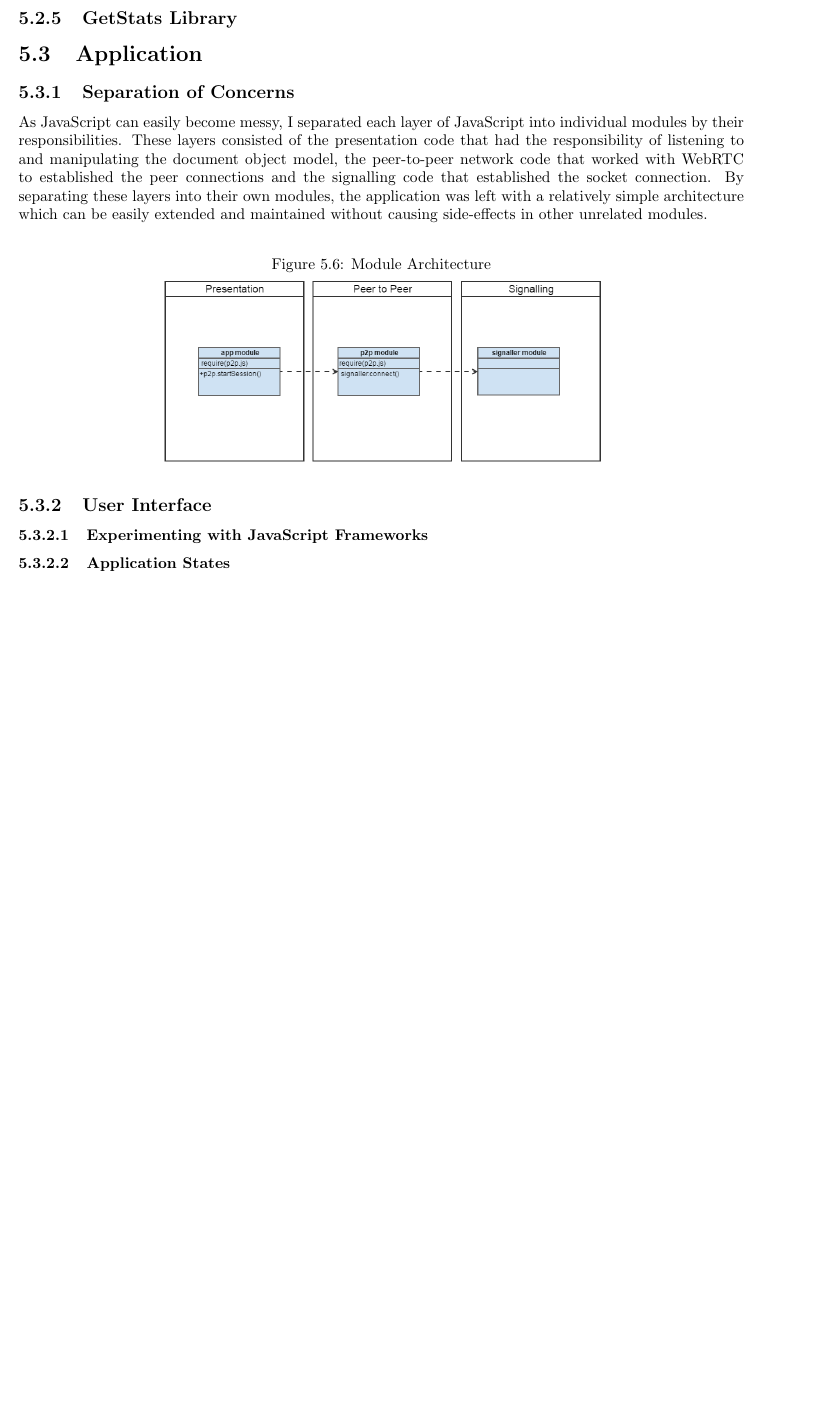
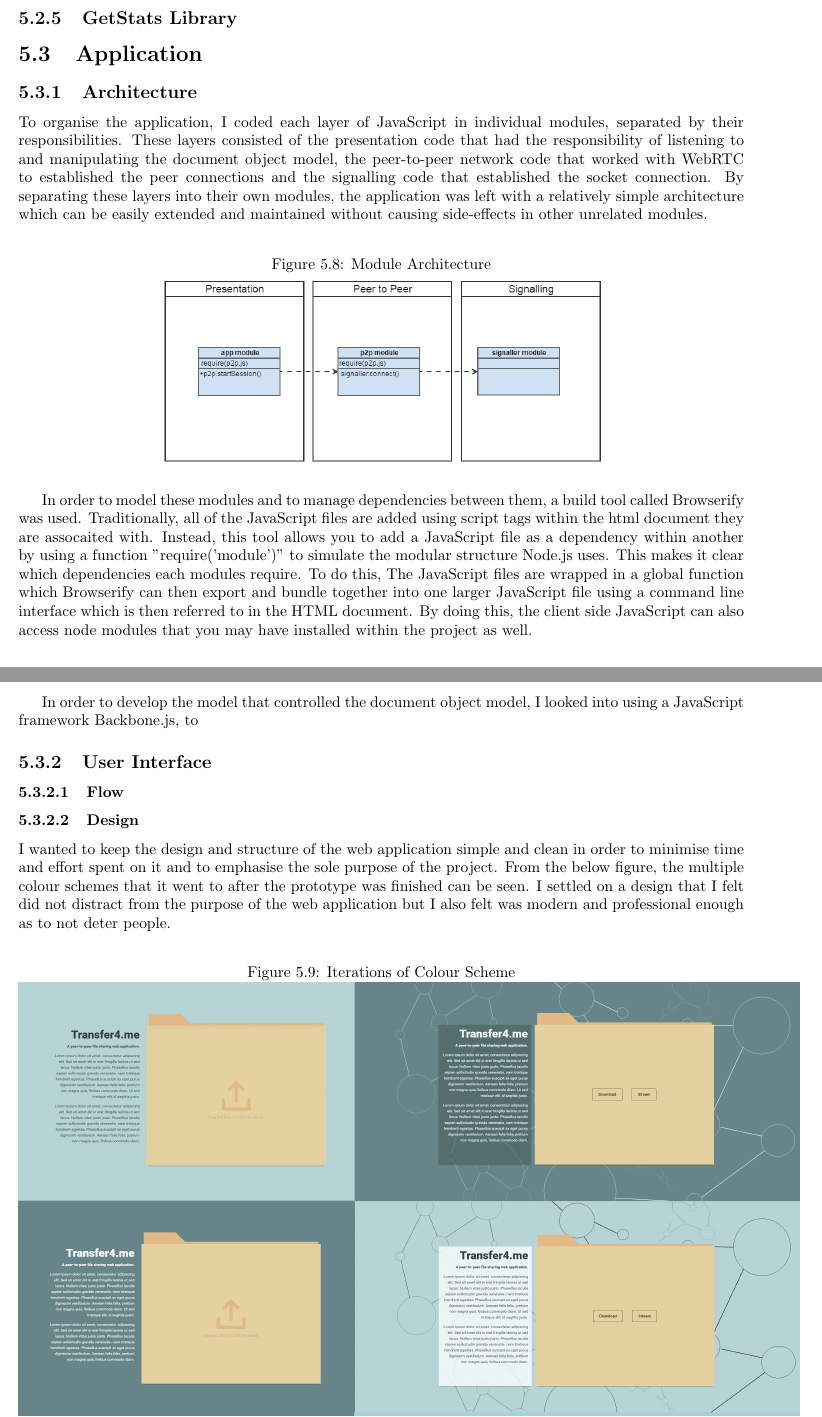
Before and after one commit to dominicrathbone/Transfer4Me, a LaTeX thesis (Doc/FinalReport/FinalReport.tex): part of page 23 of 27 before the commit and two parts of pages 24 and 25 of 29 after it, the two joined at a grey line, cut so that both start at the same text, the shorter picture padded with empty space. Compiled offline with pdfLaTeX.

```diff
--- a/Doc/FinalReport/FinalReport.tex
+++ b/Doc/FinalReport/FinalReport.tex
@@ -312,8 +326,8 @@
 			\subsection{GetStats Library}
 
 		\section{Application}
-			\subsection{Separation of Concerns}
-			As JavaScript can easily become messy, I separated each layer of JavaScript into individual modules by their responsibilities. These layers consisted of the presentation code that had the responsibility of listening to and manipulating the document object model, the peer-to-peer network code that worked with WebRTC to established the peer connections and the signalling code that established the socket connection. By separating these layers into their own modules, the application was left with a relatively simple architecture which can be easily extended and maintained without causing side-effects in other unrelated modules.
+			\subsection{Architecture}
+			To organise the application, I coded each layer of JavaScript in individual modules, separated by their responsibilities. These layers consisted of the presentation code that had the responsibility of listening to and manipulating the document object model, the peer-to-peer network code that worked with WebRTC to established the peer connections and the signalling code that established the socket connection. By separating these layers into their own modules, the application was left with a relatively simple architecture which can be easily extended and maintained without causing side-effects in other unrelated modules.
 
 			\begin{figure}[H]
 				\caption{Module Architecture}
@@ -321,10 +335,19 @@
 				\includegraphics[scale=0.5]{file-architecture.png}
 			\end{figure}
 
+			In order to model these modules and to manage dependencies between them, a build tool called Browserify was used. Traditionally, all of the JavaScript files are added using script tags within the html document they are assocaited with. Instead, this tool allows you to add a JavaScript file as a dependency within another by using a function "require('module')" to simulate the modular structure Node.js uses. This makes it clear which dependencies each modules require. To do this, The JavaScript files are wrapped in a global function which Browserify can then export and bundle together into one larger JavaScript file using a command line interface which is then referred to in the HTML document. By doing this, the client side JavaScript can also access node modules that you may have installed within the project as well.
+
+			In order to develop the model that controlled the document object model, I looked into using a JavaScript framework Backbone.js, to
 
 			\subsection{User Interface}
-				\subsubsection{Experimenting with JavaScript Frameworks}
-				\subsubsection{Application States}
+				\subsubsection{Flow}
+				\subsubsection{Design}
+				 I wanted to keep the design and structure of the web application simple and clean in order to minimise time and effort spent on it and to emphasise the sole purpose of the project. From the below figure, the multiple colour schemes that it went to after the prototype was finished can be seen. I settled on a design that I felt did not distract from the purpose of the web application but I also felt was modern and professional enough as to not deter people.
+							\begin{figure}[H]
+								\caption{Iterations of Colour Scheme}
+								\centering
+								\includegraphics[scale=0.2]{colours.png}
+							\end{figure}
 	\chapter{Outcomes}
 		\section{Data}
 		\section{Discussion}
```
Also changed, not shown: Doc/FinalReport/FinalReport.pdf, Doc/FinalReport/resources/images/colours.png (added), Doc/FinalReport/resources/images/many-to-many.png (added), Doc/FinalReport/resources/images/one-to-many.png (added), Doc/Resources/Title.png (added), Doc/Resources/folio_img.jpg (deleted), Doc/FinalReport/FinalReport.tex (22 more changed lines), 14 other files.
